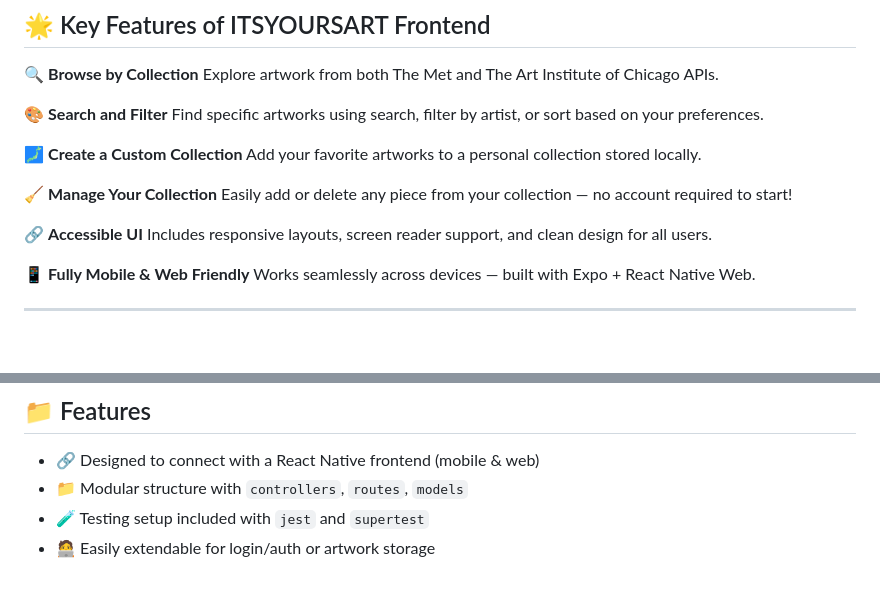
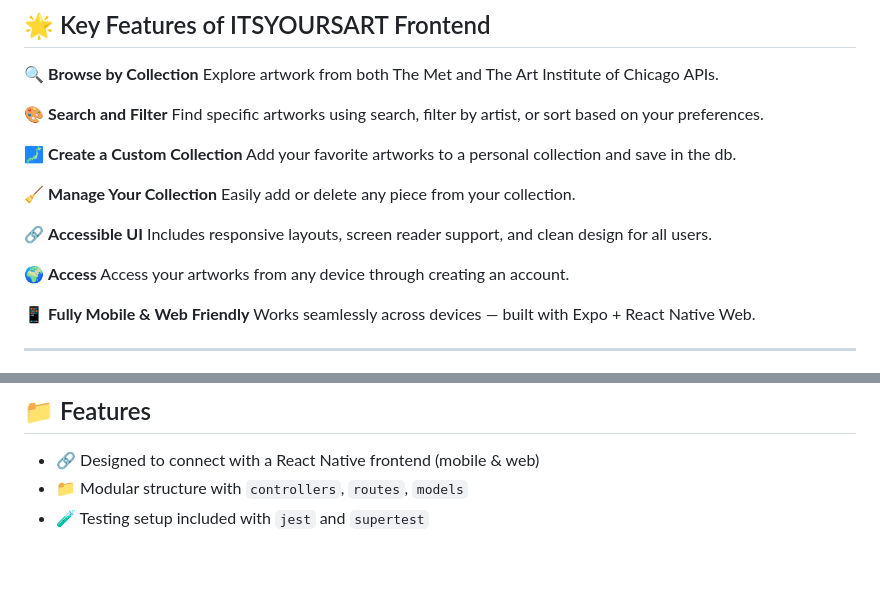
Before and after one commit to Ltay49/yourArt, a Markdown page: README.md, 2 parts joined by grey strips. Drawn GitHub-style; blank space fills up the shorter version.

```diff
--- a/README.md
+++ b/README.md
@@ -21,13 +21,16 @@ Explore artwork from both The Met and The Art Institute of Chicago APIs.
 Find specific artworks using search, filter by artist, or sort based on your preferences.
 
 🗾️ **Create a Custom Collection**
-Add your favorite artworks to a personal collection stored locally.
+Add your favorite artworks to a personal collection and save in the db.
 
 🧹 **Manage Your Collection**
-Easily add or delete any piece from your collection — no account required to start!
+Easily add or delete any piece from your collection.
 
 🔗 **Accessible UI**
 Includes responsive layouts, screen reader support, and clean design for all users.
+
+🌍 **Access**
+Access your artworks from any device through creating an account.
 
 📱 **Fully Mobile & Web Friendly**
 Works seamlessly across devices — built with Expo + React Native Web.
@@ -152,4 +155,3 @@ DATABASE_NAME=yourart
 * 🔗 Designed to connect with a React Native frontend (mobile & web)
 * 📁 Modular structure with `controllers`, `routes`, `models`
 * 🧪 Testing setup included with `jest` and `supertest`
-* 🧑‍💻 Easily extendable for login/auth or artwork storage
```
